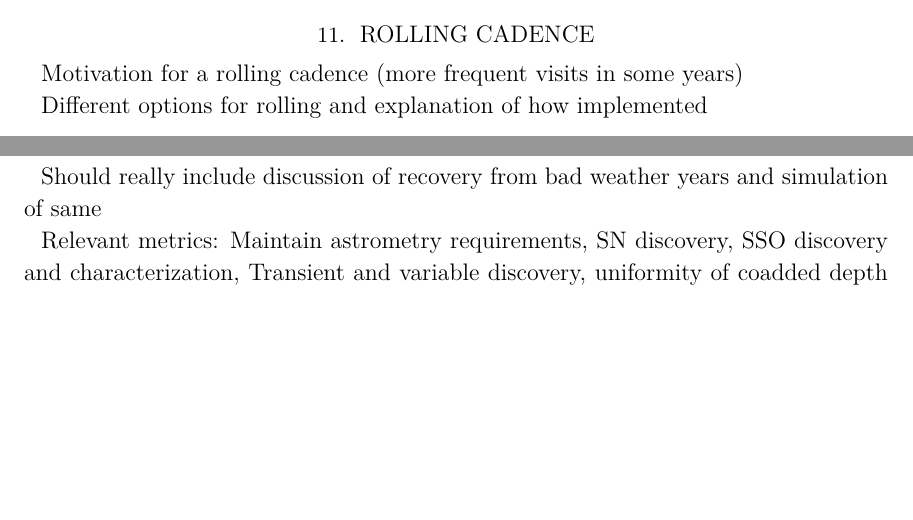
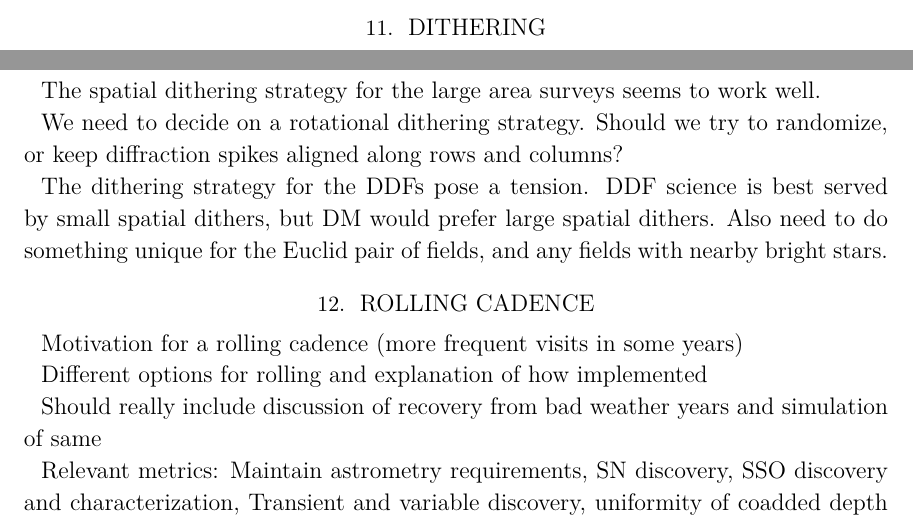
Before and after one commit to lsst-pst/pstn-051, a LaTeX paper (PSTN-051.tex, which reads body.tex): two parts of pages 17 and 18 of 19, joined at a grey line, cut at the place of the change, the shorter picture padded with empty space. Compiled offline with XeLaTeX; a LaTeX package or settings file that is missing is left out.

Commit message:
more workds

```diff
--- a/body.tex
+++ b/body.tex
@@ -55,6 +57,15 @@ Relevant metrics: inter-night visit gaps and SN discovery, SSO discovery/charact
 What to do for WFD footprint? SRD not specific, DESC want low-extinction sky (and depth), but WFD is generally the area of sky that receives the most visits, so generally other science will also benefit from more visits to their relevant areas (particularly galactic plane .. for time-domain studies primarily, not depth)
 
 Relevant metrics: area of sky with 825 visits (under particular restrictions, like total coadded depth and individual image seeing and dust extinction), number of galaxies, number of resolved galaxies, SSO discovery, transient and variable star discovery, astrometry in the galactic plane (?)
+
+\section{Dithering}
+
+The spatial dithering strategy for the large area surveys seems to work well.
+
+We need to decide on a rotational dithering strategy. Should we try to randomize, or keep diffraction spikes aligned along rows and columns?
+
+The dithering strategy for the DDFs pose a tension. DDF science is best served by small spatial dithers, but DM would prefer large spatial dithers. Also need to do something unique for the Euclid pair of fields, and any fields with nearby bright stars.
+
 
 \section{Rolling cadence}
 Motivation for a rolling cadence (more frequent visits in some years)
```
Also changed, not shown: body.tex (4 more changed lines).
